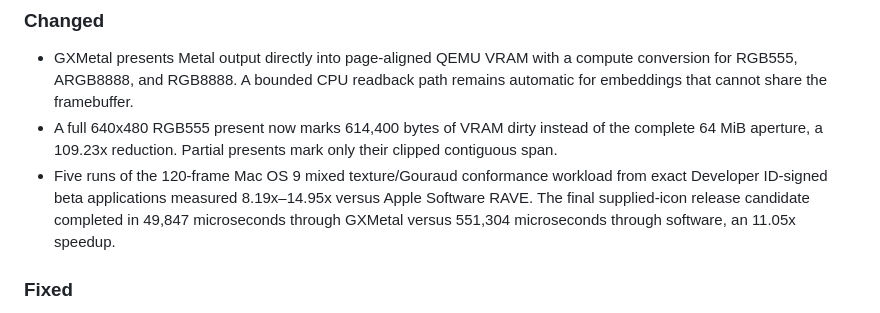
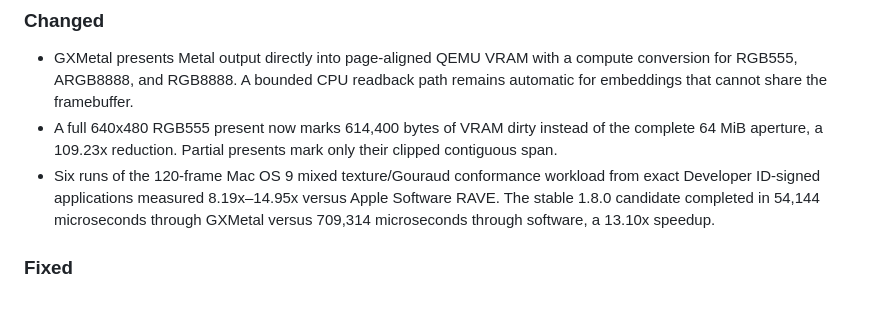
Before and after one commit to amcchord/ClassicMac, a Markdown page: CHANGELOG.md, the part around the change. GitHub-like rendering.

```diff
--- a/CHANGELOG.md
+++ b/CHANGELOG.md
@@ -26,11 +26,11 @@
 - A full 640x480 RGB555 present now marks 614,400 bytes of VRAM dirty instead
   of the complete 64 MiB aperture, a 109.23x reduction. Partial presents mark
   only their clipped contiguous span.
-- Five runs of the 120-frame Mac OS 9 mixed texture/Gouraud conformance
-  workload from exact Developer ID-signed beta applications measured
-  8.19x–14.95x versus Apple Software RAVE. The final supplied-icon release
-  candidate completed in 49,847 microseconds through GXMetal versus 551,304
-  microseconds through software, an 11.05x speedup.
+- Six runs of the 120-frame Mac OS 9 mixed texture/Gouraud conformance
+  workload from exact Developer ID-signed applications measured 8.19x–14.95x
+  versus Apple Software RAVE. The stable 1.8.0 candidate completed in 54,144
+  microseconds through GXMetal versus 709,314 microseconds through software,
+  a 13.10x speedup.
 
 ### Fixed
 
```
Also changed, not shown: docs/gxmetal-1.8.0.md (+3 -2 lines).
